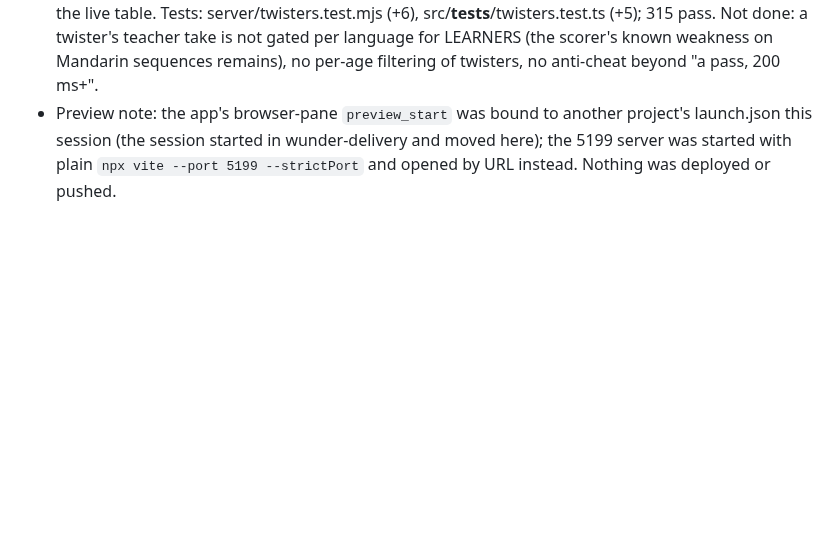
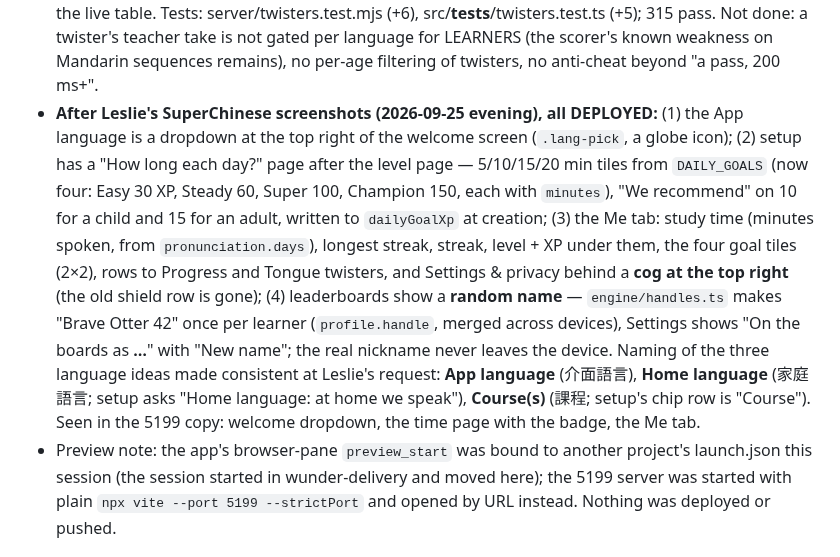
Before and after one commit to lesliewu321/wunder-tutor, a Markdown page: CLAUDE_HANDOFF.md, the part around the change. GitHub-like rendering; blank space fills up the shorter version.

Commit message:
Handoff: SuperChinese-inspired setup and Me tab, consistent language names
Co-Authored-By: Claude Fable 5.1 <noreply@anthropic.com>

```diff
--- a/CLAUDE_HANDOFF.md
+++ b/CLAUDE_HANDOFF.md
@@ -199,6 +199,17 @@ setup) become Stage 0; the heavy-user trap is the paid plan's 600 billed scoring
   test row was then deleted from the live table. Tests: server/twisters.test.mjs (+6), src/__tests__/twisters.test.ts
   (+5); 315 pass. Not done: a twister's teacher take is not gated per language for LEARNERS (the scorer's known
   weakness on Mandarin sequences remains), no per-age filtering of twisters, no anti-cheat beyond "a pass, 200 ms+".
+- **After Leslie's SuperChinese screenshots (2026-09-25 evening), all DEPLOYED:** (1) the App language is a dropdown at the
+  top right of the welcome screen (`.lang-pick`, a globe icon); (2) setup has a "How long each day?" page after the
+  level page — 5/10/15/20 min tiles from `DAILY_GOALS` (now four: Easy 30 XP, Steady 60, Super 100, Champion 150, each
+  with `minutes`), "We recommend" on 10 for a child and 15 for an adult, written to `dailyGoalXp` at creation; (3) the
+  Me tab: study time (minutes spoken, from `pronunciation.days`), longest streak, streak, level + XP under them, the
+  four goal tiles (2×2), rows to Progress and Tongue twisters, and Settings & privacy behind a **cog at the top right**
+  (the old shield row is gone); (4) leaderboards show a **random name** — `engine/handles.ts` makes "Brave Otter 42"
+  once per learner (`profile.handle`, merged across devices), Settings shows "On the boards as **…**" with "New name";
+  the real nickname never leaves the device. Naming of the three language ideas made consistent at Leslie's request:
+  **App language** (介面語言), **Home language** (家庭語言; setup asks "Home language: at home we speak"), **Course(s)**
+  (課程; setup's chip row is "Course"). Seen in the 5199 copy: welcome dropdown, the time page with the badge, the Me tab.
 - Preview note: the app's browser-pane `preview_start` was bound to another project's launch.json this session
   (the session started in wunder-delivery and moved here); the 5199 server was started with plain `npx vite --port
   5199 --strictPort` and opened by URL instead. Nothing was deployed or pushed.
```
